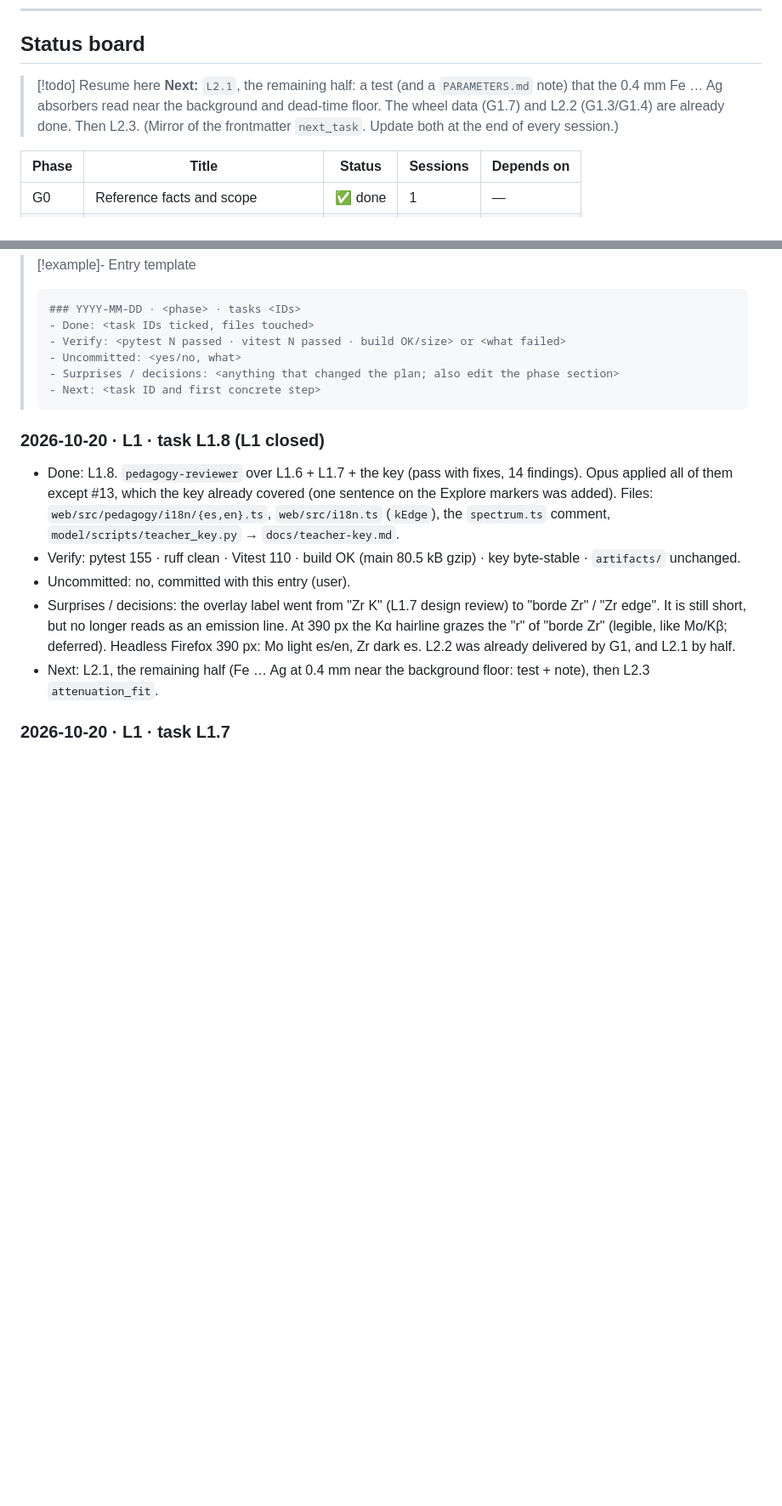
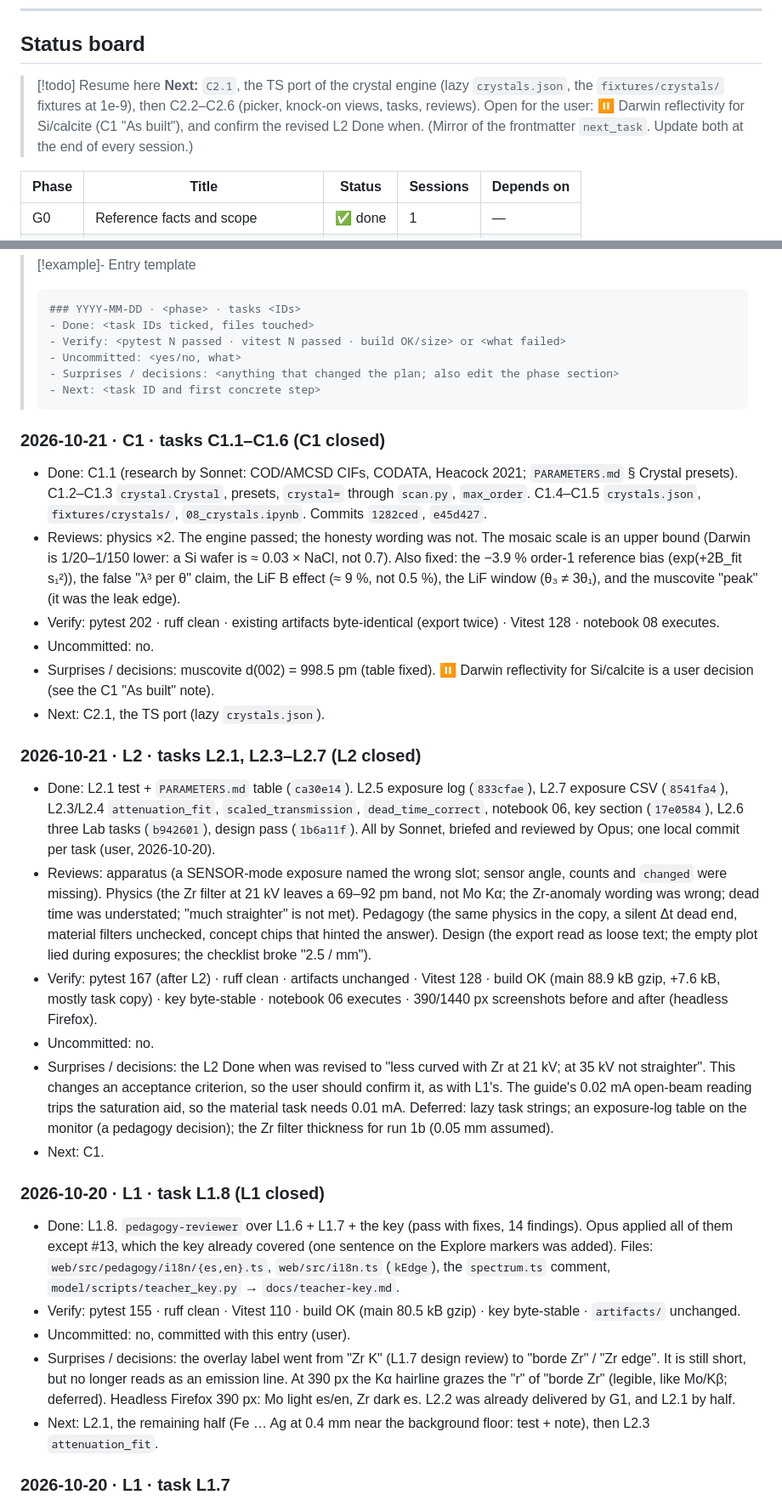
Before and after one commit to TecnicoLabFisica/AtomicSimulation, a Markdown page: Plan-New-Features.md, 2 parts joined by grey strips. Shown at 85% size. Rendered like a GitHub page; blank space fills up the shorter version.

Commit message:
[C1] docs: session log for L2 and C1, resume point C2.1
Co-Authored-By: Claude Opus 5.5 <noreply@anthropic.com>

````diff
--- a/Plan-New-Features.md
+++ b/Plan-New-Features.md
@@ -54,8 +54,8 @@ Task IDs are `<phase>.<n>` (e.g. `L1.3`). Commits, log entries and `/remember` n
 ## Status board
 
 > [!todo] Resume here
-> **Next:** `L2.1`, the remaining half: a test (and a `PARAMETERS.md` note) that the 0.4 mm Fe … Ag absorbers read near the
-> background and dead-time floor. The wheel data (G1.7) and L2.2 (G1.3/G1.4) are already done. Then L2.3.
+> **Next:** `C2.1`, the TS port of the crystal engine (lazy `crystals.json`, the `fixtures/crystals/` fixtures at 1e-9), then C2.2–C2.6 (picker, knock-on views, tasks, reviews).
+> Open for the user: ⏸ Darwin reflectivity for Si/calcite (C1 "As built"), and confirm the revised L2 Done when.
 > (Mirror of the frontmatter `next_task`. Update both at the end of every session.)
 
 | Phase | Title | Status | Sessions | Depends on |
@@ -697,6 +697,30 @@ Newest first. One entry per session. This is what the next session reads to know
 > - Next: <task ID and first concrete step>
 > ```
 
+### 2026-10-21 · C1 · tasks C1.1–C1.6 (C1 closed)
+- Done: C1.1 (research by Sonnet: COD/AMCSD CIFs, CODATA, Heacock 2021; `PARAMETERS.md` § Crystal presets). C1.2–C1.3 `crystal.Crystal`, presets, `crystal=` through `scan.py`,
+  `max_order`. C1.4–C1.5 `crystals.json`, `fixtures/crystals/`, `08_crystals.ipynb`. Commits `1282ced`, `e45d427`.
+- Reviews: physics ×2. The engine passed; the honesty wording was not. The mosaic scale is an upper bound (Darwin is 1/20–1/150 lower: a Si wafer is ≈ 0.03 × NaCl, not 0.7). Also fixed:
+  the −3.9 % order-1 reference bias (exp(+2B_fit s₁²)), the false "λ³ per θ" claim, the LiF B effect (≈ 9 %, not 0.5 %), the LiF window (θ₃ ≠ 3θ₁), and the muscovite "peak" (it was the leak edge).
+- Verify: pytest 202 · ruff clean · existing artifacts byte-identical (export twice) · Vitest 128 · notebook 08 executes.
+- Uncommitted: no.
+- Surprises / decisions: muscovite d(002) = 998.5 pm (table fixed). ⏸ Darwin reflectivity for Si/calcite is a user decision (see the C1 "As built" note).
+- Next: C2.1, the TS port (lazy `crystals.json`).
+
+### 2026-10-21 · L2 · tasks L2.1, L2.3–L2.7 (L2 closed)
+- Done: L2.1 test + `PARAMETERS.md` table (`ca30e14`). L2.5 exposure log (`833cfae`), L2.7 exposure CSV (`8541fa4`), L2.3/L2.4 `attenuation_fit`, `scaled_transmission`,
+  `dead_time_correct`, notebook 06, key section (`17e0584`), L2.6 three Lab tasks (`b942601`), design pass (`1b6a11f`). All by Sonnet, briefed and reviewed by Opus; one local commit per task (user, 2026-10-20).
+- Reviews: apparatus (a SENSOR-mode exposure named the wrong slot; sensor angle, counts and `changed` were missing). Physics (the Zr filter at 21 kV leaves a 69–92 pm band, not Mo Kα; the Zr-anomaly
+  wording was wrong; dead time was understated; "much straighter" is not met). Pedagogy (the same physics in the copy, a silent Δt dead end, material filters unchecked, concept chips
+  that hinted the answer). Design (the export read as loose text; the empty plot lied during exposures; the checklist broke "2.5 / mm").
+- Verify: pytest 167 (after L2) · ruff clean · artifacts unchanged · Vitest 128 · build OK (main 88.9 kB gzip, +7.6 kB, mostly task copy) · key byte-stable · notebook 06 executes ·
+  390/1440 px screenshots before and after (headless Firefox).
+- Uncommitted: no.
+- Surprises / decisions: the L2 Done when was revised to "less curved with Zr at 21 kV; at 35 kV not straighter". This changes an acceptance criterion, so the user should confirm it, as with L1's.
+  The guide's 0.02 mA open-beam reading trips the saturation aid, so the material task needs 0.01 mA. Deferred: lazy task strings; an exposure-log table on the monitor
+  (a pedagogy decision); the Zr filter thickness for run 1b (0.05 mm assumed).
+- Next: C1.
+
 ### 2026-10-20 · L1 · task L1.8 (L1 closed)
 - Done: L1.8. `pedagogy-reviewer` over L1.6 + L1.7 + the key (pass with fixes, 14 findings). Opus applied all of them except #13,
   which the key already covered (one sentence on the Explore markers was added). Files: `web/src/pedagogy/i18n/{es,en}.ts`, `web/src/i18n.ts`
````
Also changed, not shown: other parts of Plan-New-Features.md (+2 -2 lines).
